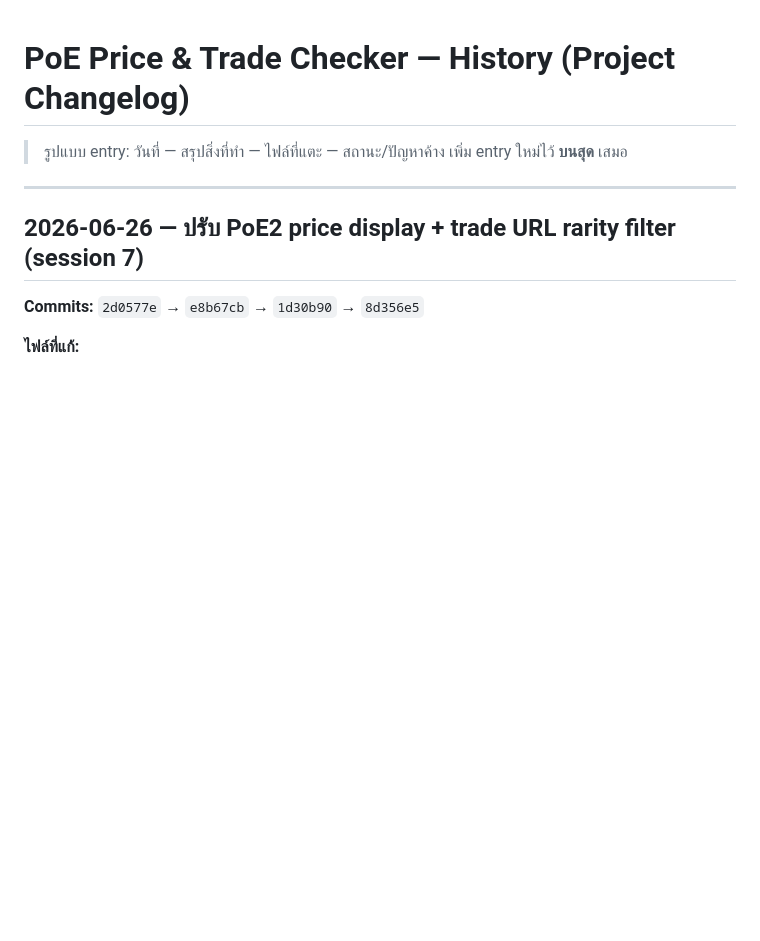
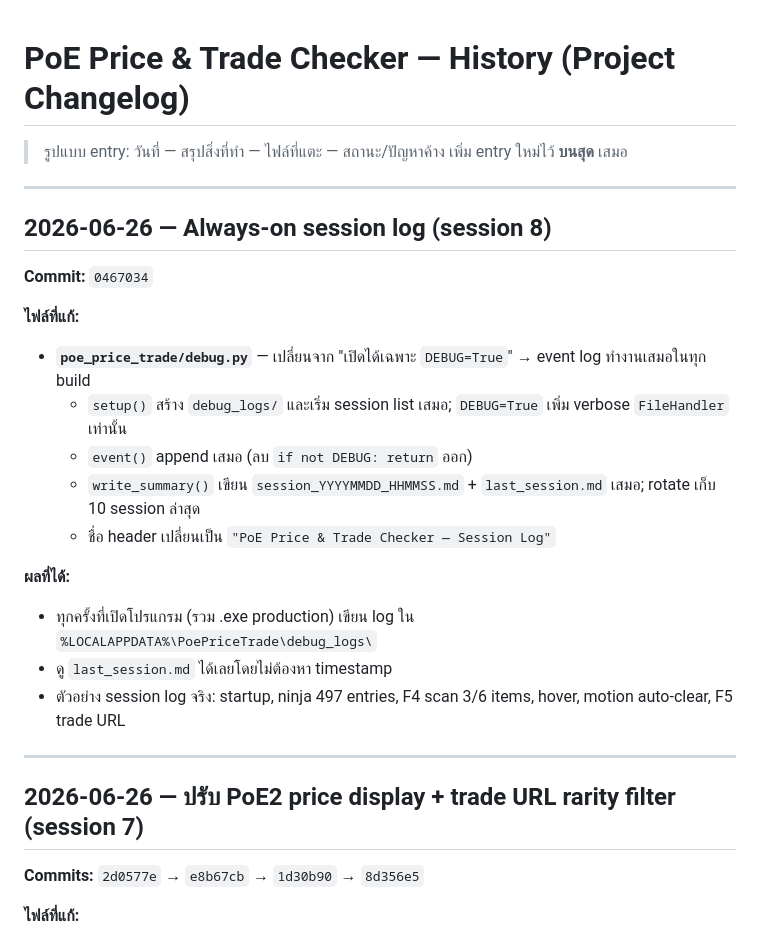
Before and after one commit to foolshang/PoE-Price-Trade-Checker, a Markdown page: history.md, the part around the change. Rendered like a GitHub page; blank space fills up the shorter version.

Commit message:
docs: history session 8 — always-on session log
Co-Authored-By: Claude Sonnet 4.6 <noreply@anthropic.com>

```diff
--- a/history.md
+++ b/history.md
@@ -2,6 +2,25 @@
 
 > รูปแบบ entry: วันที่ — สรุปสิ่งที่ทำ — ไฟล์ที่แตะ — สถานะ/ปัญหาค้าง
 > เพิ่ม entry ใหม่ไว้ **บนสุด** เสมอ
+
+---
+
+## 2026-06-26 — Always-on session log (session 8)
+
+**Commit:** `0467034`
+
+**ไฟล์ที่แก้:**
+
+- **`poe_price_trade/debug.py`** — เปลี่ยนจาก "เปิดได้เฉพาะ `DEBUG=True`" → event log ทำงานเสมอในทุก build
+  - `setup()` สร้าง `debug_logs/` และเริ่ม session list เสมอ; `DEBUG=True` เพิ่ม verbose `FileHandler` เท่านั้น
+  - `event()` append เสมอ (ลบ `if not DEBUG: return` ออก)
+  - `write_summary()` เขียน `session_YYYYMMDD_HHMMSS.md` + `last_session.md` เสมอ; rotate เก็บ 10 session ล่าสุด
+  - ชื่อ header เปลี่ยนเป็น `"PoE Price & Trade Checker — Session Log"`
+
+**ผลที่ได้:**
+- ทุกครั้งที่เปิดโปรแกรม (รวม .exe production) เขียน log ใน `%LOCALAPPDATA%\PoePriceTrade\debug_logs\`
+- ดู `last_session.md` ได้เลยโดยไม่ต้องหา timestamp
+- ตัวอย่าง session log จริง: startup, ninja 497 entries, F4 scan 3/6 items, hover, motion auto-clear, F5 trade URL
 
 ---
 
```
